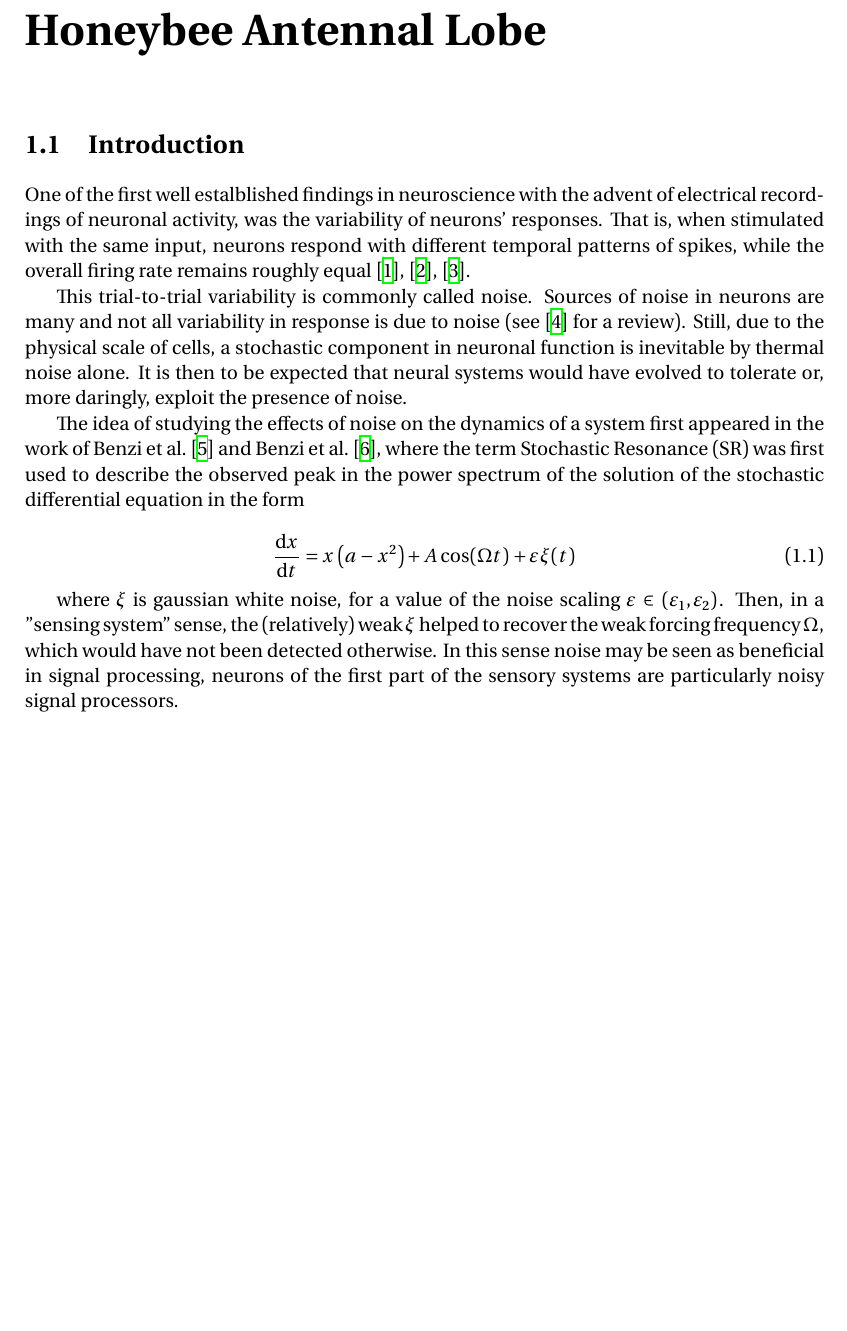
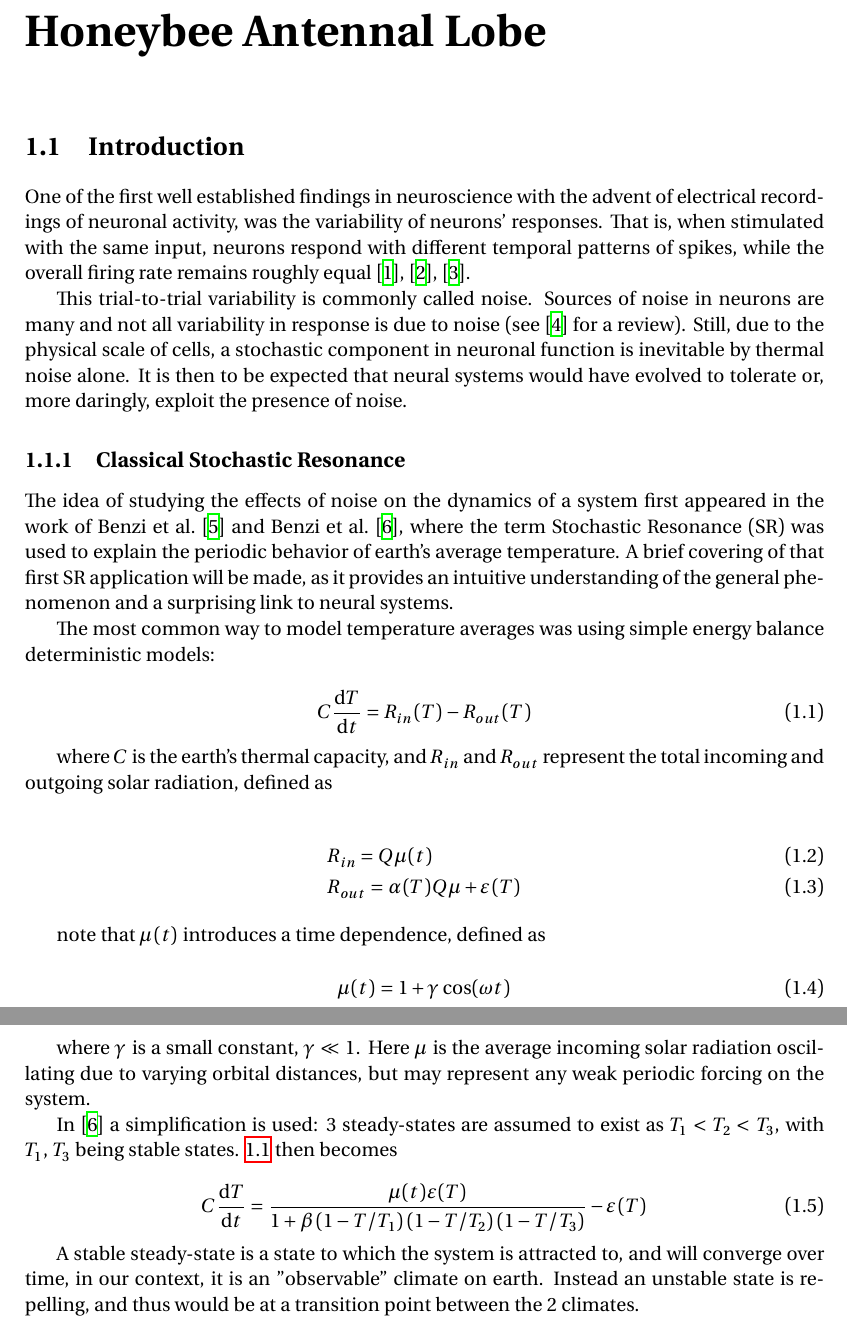
Before and after one commit to r-Zeno/Thesis_ms, a LaTeX thesis (main.tex, which reads sections/1-introduction.tex): part of page 4 of 6 before the commit and two parts of pages 4 and 5 of 6 after it, the two joined at a grey line, cut so that both start at the same text, the shorter picture padded with empty space. Compiled offline with XeLaTeX.

Commit message:
working on 1.1.1

```diff
--- a/sections/1-introduction.tex
+++ b/sections/1-introduction.tex
@@ -1,7 +1,7 @@
 \chapter{Stochastic Resonance in a Spiking Neural Network Model of the Honeybee Antennal Lobe}
 \section{Introduction}
 
-One of the first well estalblished findings in neuroscience with the advent of electrical recordings of neuronal activity, was the variability of neurons' responses.
+One of the first well established findings in neuroscience with the advent of electrical recordings of neuronal activity, was the variability of neurons' responses.
 That is, when stimulated with the same input, neurons respond with different temporal patterns of spikes, while the overall firing rate remains roughly equal \cite{tomkoNeuronalVariabilityNonstationary1974,mainenReliabilitySpikeTiming1995,tolhurstStatisticalReliabilitySignals1983}.
 
 This trial-to-trial variability is commonly called noise.
@@ -9,13 +9,47 @@ Sources of noise in neurons are many and not all variability in response is due
 Still, due to the physical scale of cells, a stochastic component in neuronal function is inevitable by thermal noise alone. % cite something
 It is then to be expected that neural systems would have evolved to tolerate or, more daringly, exploit the presence of noise.
 
-The idea of studying the effects of noise on the dynamics of a system first appeared in the work of \textcite{benziMechanismStochasticResonance1981,benziStochasticResonanceClimatic1982}, where the term Stochastic Resonance (SR) was first used to describe the observed peak in the power spectrum of the solution of the stochastic differential equation in the form
+\subsection{Classical Stochastic Resonance}
+The idea of studying the effects of noise on the dynamics of a system first appeared in the work of \textcite{benziMechanismStochasticResonance1981,benziStochasticResonanceClimatic1982}, where the term Stochastic Resonance (SR) was used to explain the periodic behavior of earth's average temperature.
+A brief covering of that first SR application will be made, as it provides an intuitive understanding of the general phenomenon and a surprising link to neural systems.
+
+The most common way to model temperature averages was using simple energy balance deterministic models:
 
 \begin{equation}
-    \odv{x}{t} = x\left(a-x^2\right) + A\cos(\Omega t) + \varepsilon\xi(t)
+    \label{eq:temp model}
+    C\odv{T}{t} = R_{in}(T) - R_{out}(T)
 \end{equation}
 
-where $\xi$ is gaussian white noise, for a value of the noise scaling $\varepsilon \in \left( \varepsilon_1, \varepsilon_2 \right)$.
+where $C$ is the earth's thermal capacity, and $R_{in}$ and $R_{out}$ represent the total incoming and outgoing solar radiation, defined as
+
+\begin{align}
+    &R_{in} = Q\mu(t) \\
+    &R_{out} = \alpha(T)Q\mu + \varepsilon(T)
+\end{align}
+
+note that $\mu(t)$ introduces a time dependence, defined as
+
+\begin{equation}
+    \mu(t) = 1 + \gamma \cos(\omega t)
+\end{equation}
+
+where $\gamma$ is a small constant, $\gamma \ll 1$. Here $\mu$ is the average incoming solar radiation oscillating due to varying orbital distances, but may represent any weak periodic forcing on the system.
+
+In \cite{benziStochasticResonanceClimatic1982} a simplification is used: 3 steady-states are assumed to exist as $T_1 < T_2 < T_3$, with $T_1\text{, } T_3$ being stable states.
+\ref{eq:temp model} then becomes
+
+\begin{equation}
+    C\odv{T}{t} = \frac{\mu(t)\varepsilon(T)}{1 + \beta \left( 1 - T/T_1 \right) \left( 1 - T/T_2 \right) \left( 1 - T/T_3 \right)} -\varepsilon (T)
+\end{equation}
+%should be explained better
+
+
+
+A stable steady-state is a state to which the system is attracted to, and will converge over time, in our context, it is an "observable" climate on earth.
+Instead an unstable state is repelling, and thus would be at a transition point between the 2 climates.
+
+
+
 % just placeholder to understand the trajectory to be followed
-Then, in a "sensing system" sense, the (relatively) weak $\xi$ helped to recover the weak forcing frequency $\Omega$, which would have not been detected otherwise.
-In this sense noise may be seen as beneficial in signal processing, neurons of the first part of the sensory systems are particularly noisy signal processors.
+% Then, in a "sensing system" sense, the (relatively) weak $\xi$ helped to recover the weak forcing frequency $\Omega$, which would have not been detected otherwise.
+% In this sense noise may be seen as beneficial in signal processing, neurons of the first part of the sensory systems are particularly noisy signal processors.
```
Also changed, not shown: main.pdf.
